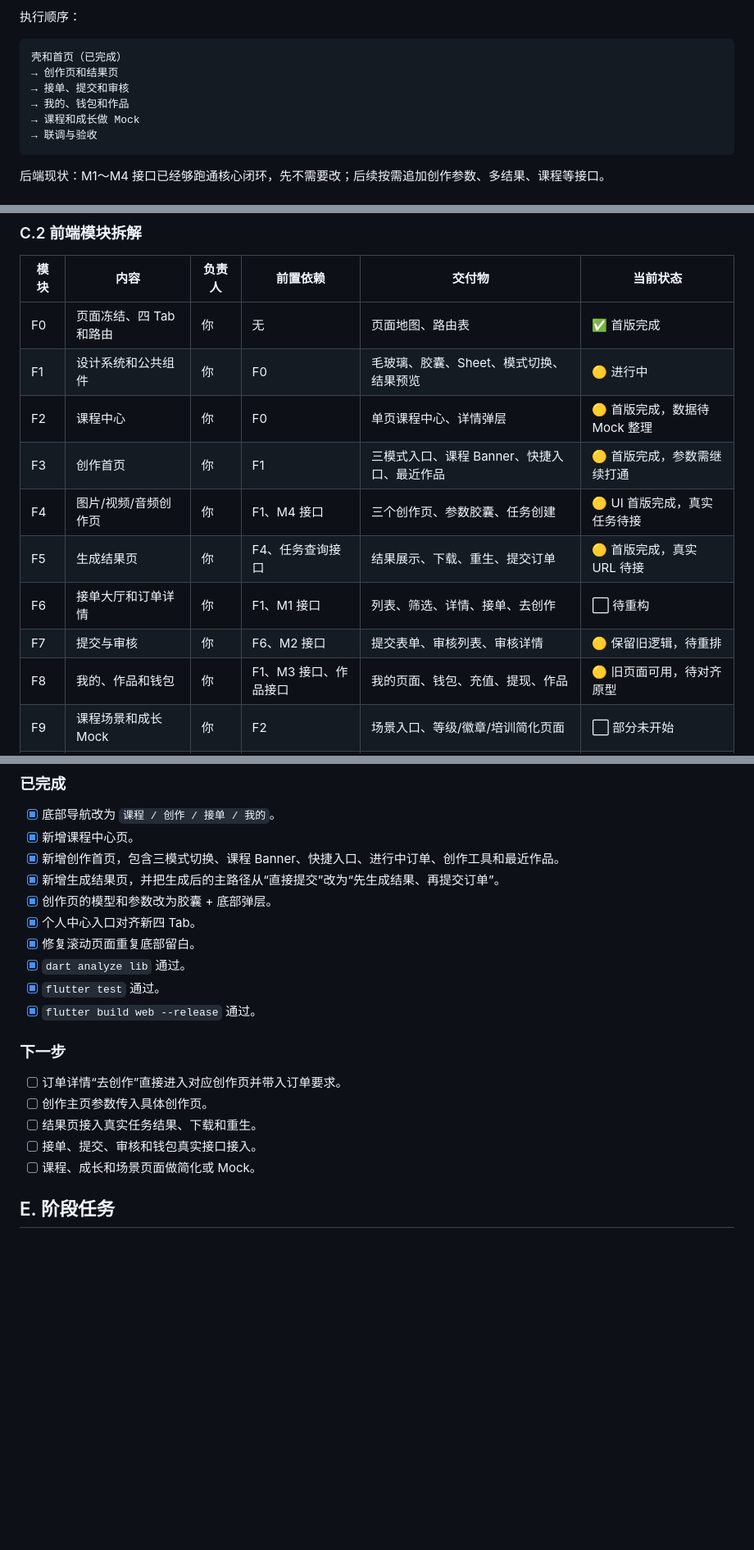
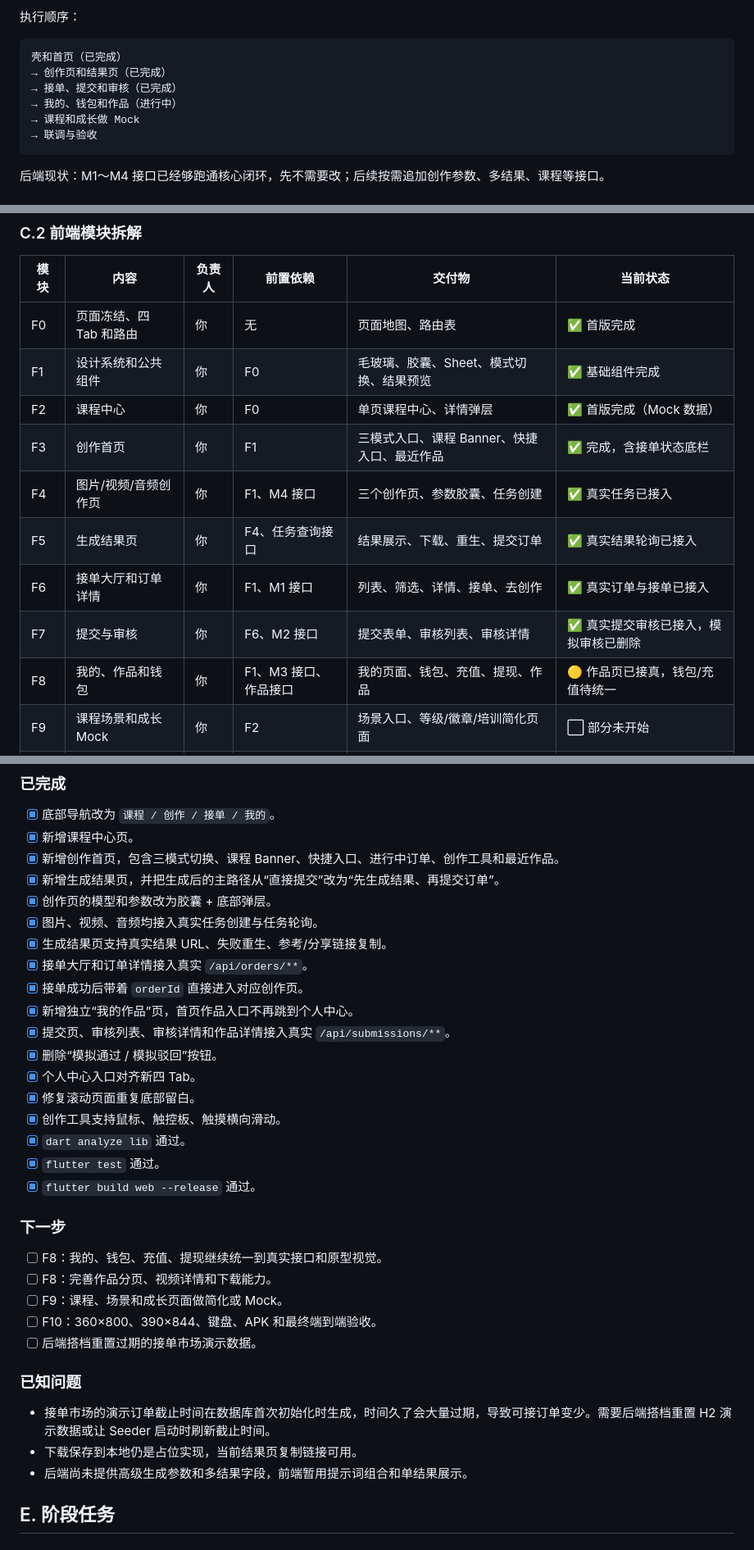
Before and after one commit to uxiaoting-code/opc_ai_creator, a Markdown page: docs/SCHEDULE.md, 3 parts joined by grey strips. Shown at 82% size. Rendered like a GitHub page; blank space fills up the shorter version.

Commit message:
docs: 更新F1-F7完成进度与F8下一步

````diff
--- a/docs/SCHEDULE.md
+++ b/docs/SCHEDULE.md
@@ -33,9 +33,9 @@
 
 ```text
 壳和首页（已完成）
-→ 创作页和结果页
-→ 接单、提交和审核
-→ 我的、钱包和作品
+→ 创作页和结果页（已完成）
+→ 接单、提交和审核（已完成）
+→ 我的、钱包和作品（进行中）
 → 课程和成长做 Mock
 → 联调与验收
 ```
@@ -156,14 +156,14 @@
 | 模块 | 内容 | 负责人 | 前置依赖 | 交付物 | 当前状态 |
 |---|---|---|---|---|---|
 | F0 | 页面冻结、四 Tab 和路由 | 你 | 无 | 页面地图、路由表 | ✅ 首版完成 |
-| F1 | 设计系统和公共组件 | 你 | F0 | 毛玻璃、胶囊、Sheet、模式切换、结果预览 | 🟡 进行中 |
-| F2 | 课程中心 | 你 | F0 | 单页课程中心、详情弹层 | 🟡 首版完成，数据待 Mock 整理 |
-| F3 | 创作首页 | 你 | F1 | 三模式入口、课程 Banner、快捷入口、最近作品 | 🟡 首版完成，参数需继续打通 |
-| F4 | 图片/视频/音频创作页 | 你 | F1、M4 接口 | 三个创作页、参数胶囊、任务创建 | 🟡 UI 首版完成，真实任务待接 |
-| F5 | 生成结果页 | 你 | F4、任务查询接口 | 结果展示、下载、重生、提交订单 | 🟡 首版完成，真实 URL 待接 |
-| F6 | 接单大厅和订单详情 | 你 | F1、M1 接口 | 列表、筛选、详情、接单、去创作 | ⬜ 待重构 |
-| F7 | 提交与审核 | 你 | F6、M2 接口 | 提交表单、审核列表、审核详情 | 🟡 保留旧逻辑，待重排 |
-| F8 | 我的、作品和钱包 | 你 | F1、M3 接口、作品接口 | 我的页面、钱包、充值、提现、作品 | 🟡 旧页面可用，待对齐原型 |
+| F1 | 设计系统和公共组件 | 你 | F0 | 毛玻璃、胶囊、Sheet、模式切换、结果预览 | ✅ 基础组件完成 |
+| F2 | 课程中心 | 你 | F0 | 单页课程中心、详情弹层 | ✅ 首版完成（Mock 数据） |
+| F3 | 创作首页 | 你 | F1 | 三模式入口、课程 Banner、快捷入口、最近作品 | ✅ 完成，含接单状态底栏 |
+| F4 | 图片/视频/音频创作页 | 你 | F1、M4 接口 | 三个创作页、参数胶囊、任务创建 | ✅ 真实任务已接入 |
+| F5 | 生成结果页 | 你 | F4、任务查询接口 | 结果展示、下载、重生、提交订单 | ✅ 真实结果轮询已接入 |
+| F6 | 接单大厅和订单详情 | 你 | F1、M1 接口 | 列表、筛选、详情、接单、去创作 | ✅ 真实订单与接单已接入 |
+| F7 | 提交与审核 | 你 | F6、M2 接口 | 提交表单、审核列表、审核详情 | ✅ 真实提交审核已接入，模拟审核已删除 |
+| F8 | 我的、作品和钱包 | 你 | F1、M3 接口、作品接口 | 我的页面、钱包、充值、提现、作品 | 🟡 作品页已接真，钱包/充值待统一 |
 | F9 | 课程场景和成长 Mock | 你 | F2 | 场景入口、等级/徽章/培训简化页面 | ⬜ 部分未开始 |
 | F10 | 小屏、字体、键盘和构建 | 你 | F1～F9 | 360×800、390×844 检查、构建报告 | 🟡 已修一轮底栏留白 |
 
@@ -190,19 +190,33 @@
 - [x] 新增创作首页，包含三模式切换、课程 Banner、快捷入口、进行中订单、创作工具和最近作品。
 - [x] 新增生成结果页，并把生成后的主路径从“直接提交”改为“先生成结果、再提交订单”。
 - [x] 创作页的模型和参数改为胶囊 + 底部弹层。
+- [x] 图片、视频、音频均接入真实任务创建与任务轮询。
+- [x] 生成结果页支持真实结果 URL、失败重生、参考/分享链接复制。
+- [x] 接单大厅和订单详情接入真实 `/api/orders/**`。
+- [x] 接单成功后带着 `orderId` 直接进入对应创作页。
+- [x] 新增独立“我的作品”页，首页作品入口不再跳到个人中心。
+- [x] 提交页、审核列表、审核详情和作品详情接入真实 `/api/submissions/**`。
+- [x] 删除“模拟通过 / 模拟驳回”按钮。
 - [x] 个人中心入口对齐新四 Tab。
 - [x] 修复滚动页面重复底部留白。
+- [x] 创作工具支持鼠标、触控板、触摸横向滑动。
 - [x] `dart analyze lib` 通过。
 - [x] `flutter test` 通过。
 - [x] `flutter build web --release` 通过。
 
 ### 下一步
 
-- [ ] 订单详情“去创作”直接进入对应创作页并带入订单要求。
-- [ ] 创作主页参数传入具体创作页。
-- [ ] 结果页接入真实任务结果、下载和重生。
-- [ ] 接单、提交、审核和钱包真实接口接入。
-- [ ] 课程、成长和场景页面做简化或 Mock。
+- [ ] F8：我的、钱包、充值、提现继续统一到真实接口和原型视觉。
+- [ ] F8：完善作品分页、视频详情和下载能力。
+- [ ] F9：课程、场景和成长页面做简化或 Mock。
+- [ ] F10：360×800、390×844、键盘、APK 和最终端到端验收。
+- [ ] 后端搭档重置过期的接单市场演示数据。
+
+### 已知问题
+
+- 接单市场的演示订单截止时间在数据库首次初始化时生成，时间久了会大量过期，导致可接订单变少。需要后端搭档重置 H2 演示数据或让 Seeder 启动时刷新截止时间。
+- 下载保存到本地仍是占位实现，当前结果页复制链接可用。
+- 后端尚未提供高级生成参数和多结果字段，前端暂用提示词组合和单结果展示。
 
 ## E. 阶段任务
 
````
Also changed, not shown: other parts of docs/SCHEDULE.md (+2 -2 lines).
